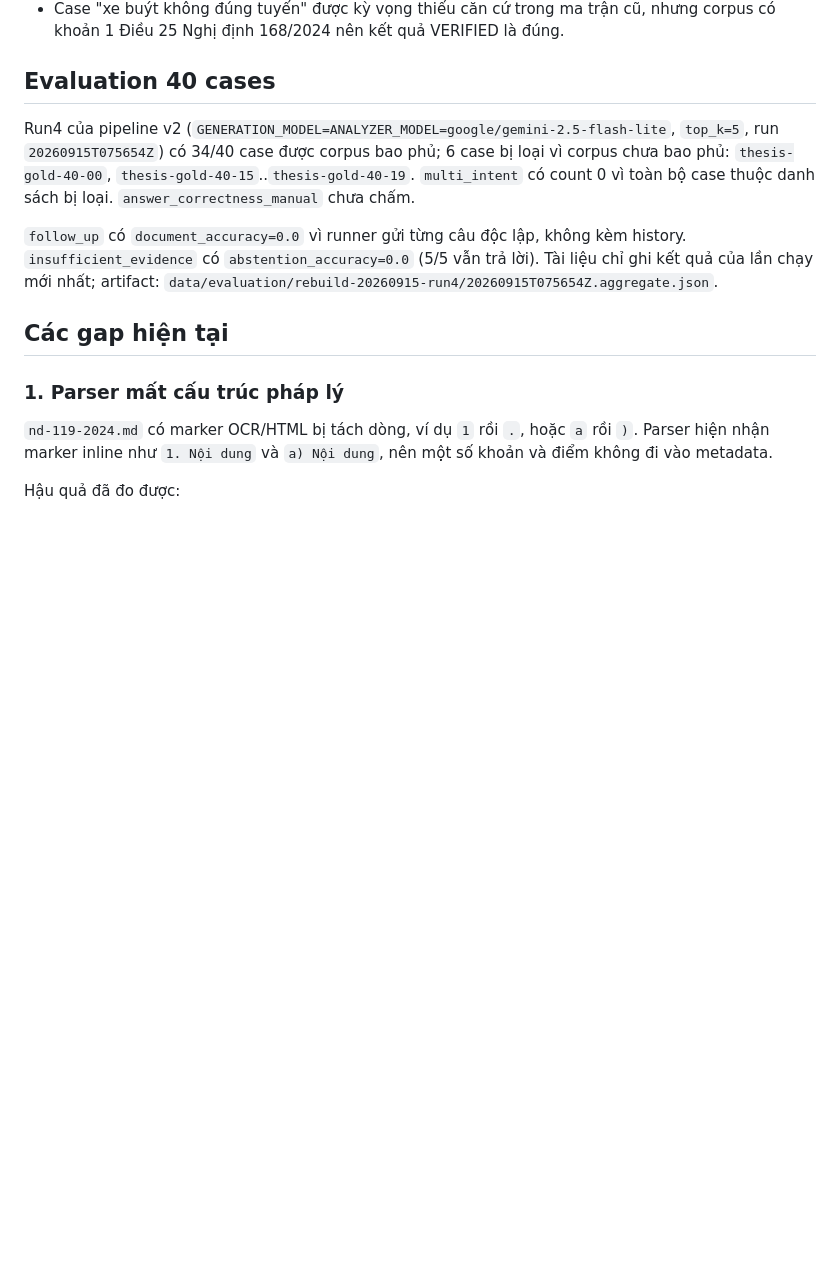
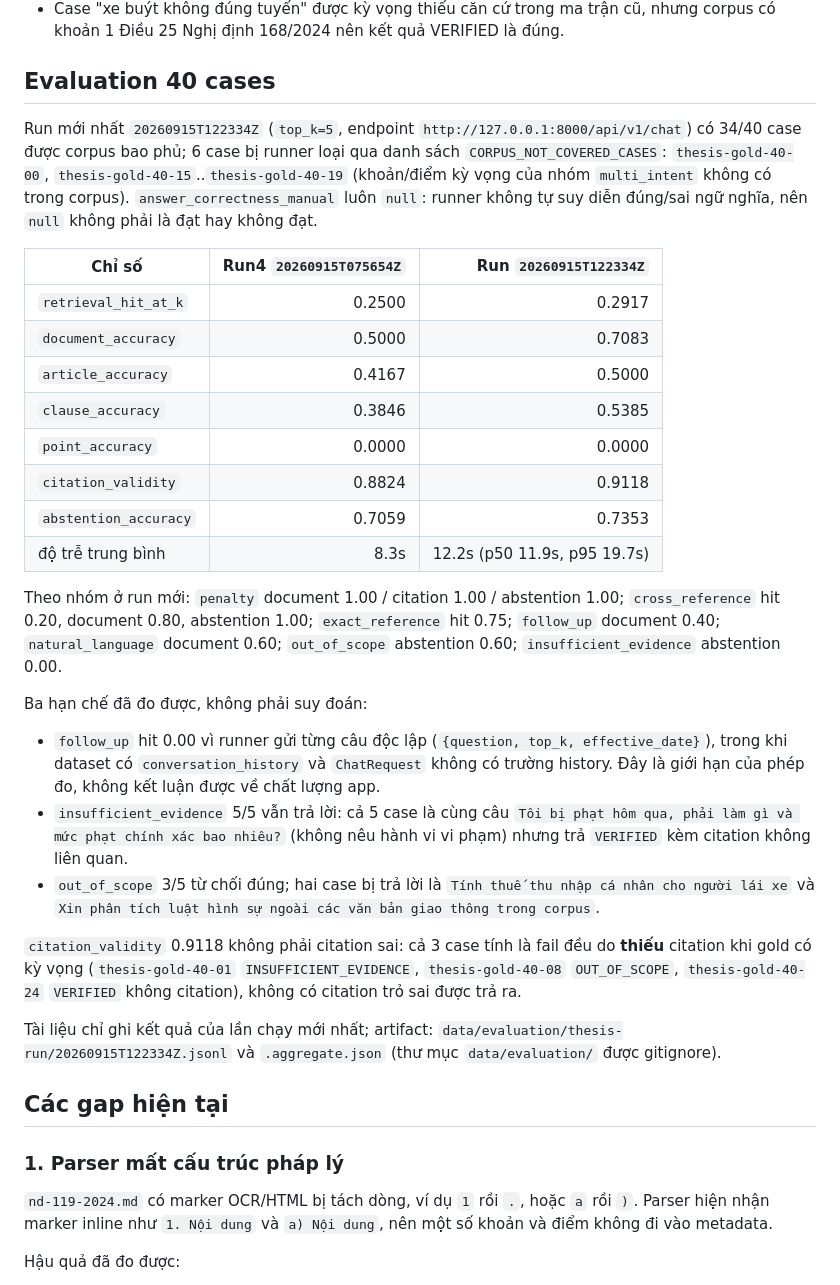
Before and after one commit to PhucTruong-ctrl/vn-traffic-law-RAG, a Markdown page: README.md, the part around the change. Rendered like a GitHub page; blank space fills up the shorter version.

Commit message:
docs: cập nhật số liệu evaluation 40 câu cho run mới nhất

```diff
--- a/README.md
+++ b/README.md
@@ -234,9 +234,30 @@ Bảng 3 , số nhà cung cấp mô hình và tỉ lệ hoạt động (OpenRout
 
 ## Evaluation 40 cases
 
-Run4 của pipeline v2 (`GENERATION_MODEL=ANALYZER_MODEL=google/gemini-2.5-flash-lite`, `top_k=5`, run `20260915T075654Z`) có 34/40 case được corpus bao phủ; 6 case bị loại vì corpus chưa bao phủ: `thesis-gold-40-00`, `thesis-gold-40-15`..`thesis-gold-40-19`. `multi_intent` có count 0 vì toàn bộ case thuộc danh sách bị loại. `answer_correctness_manual` chưa chấm.
+Run mới nhất `20260915T122334Z` (`top_k=5`, endpoint `http://127.0.0.1:8000/api/v1/chat`) có 34/40 case được corpus bao phủ; 6 case bị runner loại qua danh sách `CORPUS_NOT_COVERED_CASES`: `thesis-gold-40-00`, `thesis-gold-40-15`..`thesis-gold-40-19` (khoản/điểm kỳ vọng của nhóm `multi_intent` không có trong corpus). `answer_correctness_manual` luôn `null`: runner không tự suy diễn đúng/sai ngữ nghĩa, nên `null` không phải là đạt hay không đạt.
 
-`follow_up` có `document_accuracy=0.0` vì runner gửi từng câu độc lập, không kèm history. `insufficient_evidence` có `abstention_accuracy=0.0` (5/5 vẫn trả lời). Tài liệu chỉ ghi kết quả của lần chạy mới nhất; artifact: `data/evaluation/rebuild-20260915-run4/20260915T075654Z.aggregate.json`.
+| Chỉ số | Run4 `20260915T075654Z` | Run `20260915T122334Z` |
+| ------ | ----------------------: | ---------------------: |
+| `retrieval_hit_at_k` | 0.2500 | 0.2917 |
+| `document_accuracy` | 0.5000 | 0.7083 |
+| `article_accuracy` | 0.4167 | 0.5000 |
+| `clause_accuracy` | 0.3846 | 0.5385 |
+| `point_accuracy` | 0.0000 | 0.0000 |
+| `citation_validity` | 0.8824 | 0.9118 |
+| `abstention_accuracy` | 0.7059 | 0.7353 |
+| độ trễ trung bình | 8.3s | 12.2s (p50 11.9s, p95 19.7s) |
+
+Theo nhóm ở run mới: `penalty` document 1.00 / citation 1.00 / abstention 1.00; `cross_reference` hit 0.20, document 0.80, abstention 1.00; `exact_reference` hit 0.75; `follow_up` document 0.40; `natural_language` document 0.60; `out_of_scope` abstention 0.60; `insufficient_evidence` abstention 0.00.
+
+Ba hạn chế đã đo được, không phải suy đoán:
+
+- `follow_up` hit 0.00 vì runner gửi từng câu độc lập (`{question, top_k, effective_date}`), trong khi dataset có `conversation_history` và `ChatRequest` không có trường history. Đây là giới hạn của phép đo, không kết luận được về chất lượng app.
+- `insufficient_evidence` 5/5 vẫn trả lời: cả 5 case là cùng câu `Tôi bị phạt hôm qua, phải làm gì và mức phạt chính xác bao nhiêu?` (không nêu hành vi vi phạm) nhưng trả `VERIFIED` kèm citation không liên quan.
+- `out_of_scope` 3/5 từ chối đúng; hai case bị trả lời là `Tính thuế thu nhập cá nhân cho người lái xe` và `Xin phân tích luật hình sự ngoài các văn bản giao thông trong corpus`.
+
+`citation_validity` 0.9118 không phải citation sai: cả 3 case tính là fail đều do **thiếu** citation khi gold có kỳ vọng (`thesis-gold-40-01` `INSUFFICIENT_EVIDENCE`, `thesis-gold-40-08` `OUT_OF_SCOPE`, `thesis-gold-40-24` `VERIFIED` không citation), không có citation trỏ sai được trả ra.
+
+Tài liệu chỉ ghi kết quả của lần chạy mới nhất; artifact: `data/evaluation/thesis-run/20260915T122334Z.jsonl` và `.aggregate.json` (thư mục `data/evaluation/` được gitignore).
 
 ## Các gap hiện tại
 
```
